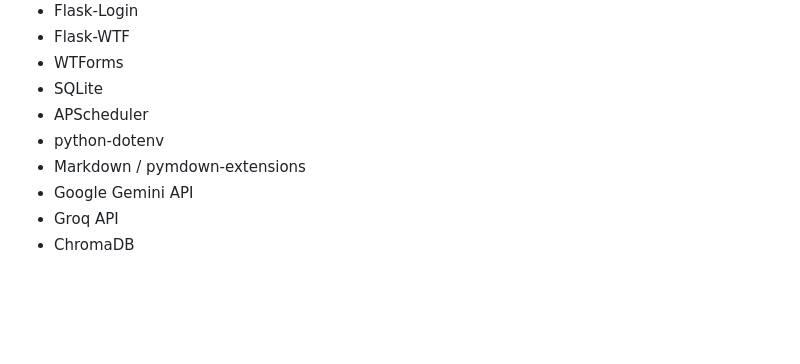
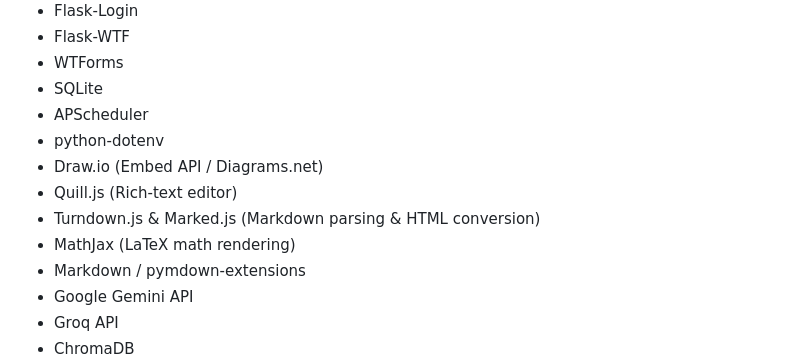
Before and after one commit to Naveebpk123/nvlearn, a Markdown page: README.md, the part around one of its changes. Drawn GitHub-style; blank space fills up the shorter version.

```diff
--- a/README.md
+++ b/README.md
@@ -53,6 +60,10 @@ In short: NVLearn helps a learner move from passive note storage to active revis
 - SQLite
 - APScheduler
 - python-dotenv
+- Draw.io (Embed API / Diagrams.net)
+- Quill.js (Rich-text editor)
+- Turndown.js & Marked.js (Markdown parsing & HTML conversion)
+- MathJax (LaTeX math rendering)
 - Markdown / pymdown-extensions
 - Google Gemini API
 - Groq API
```
Also changed, not shown: other parts of README.md (+16 -4 lines).
